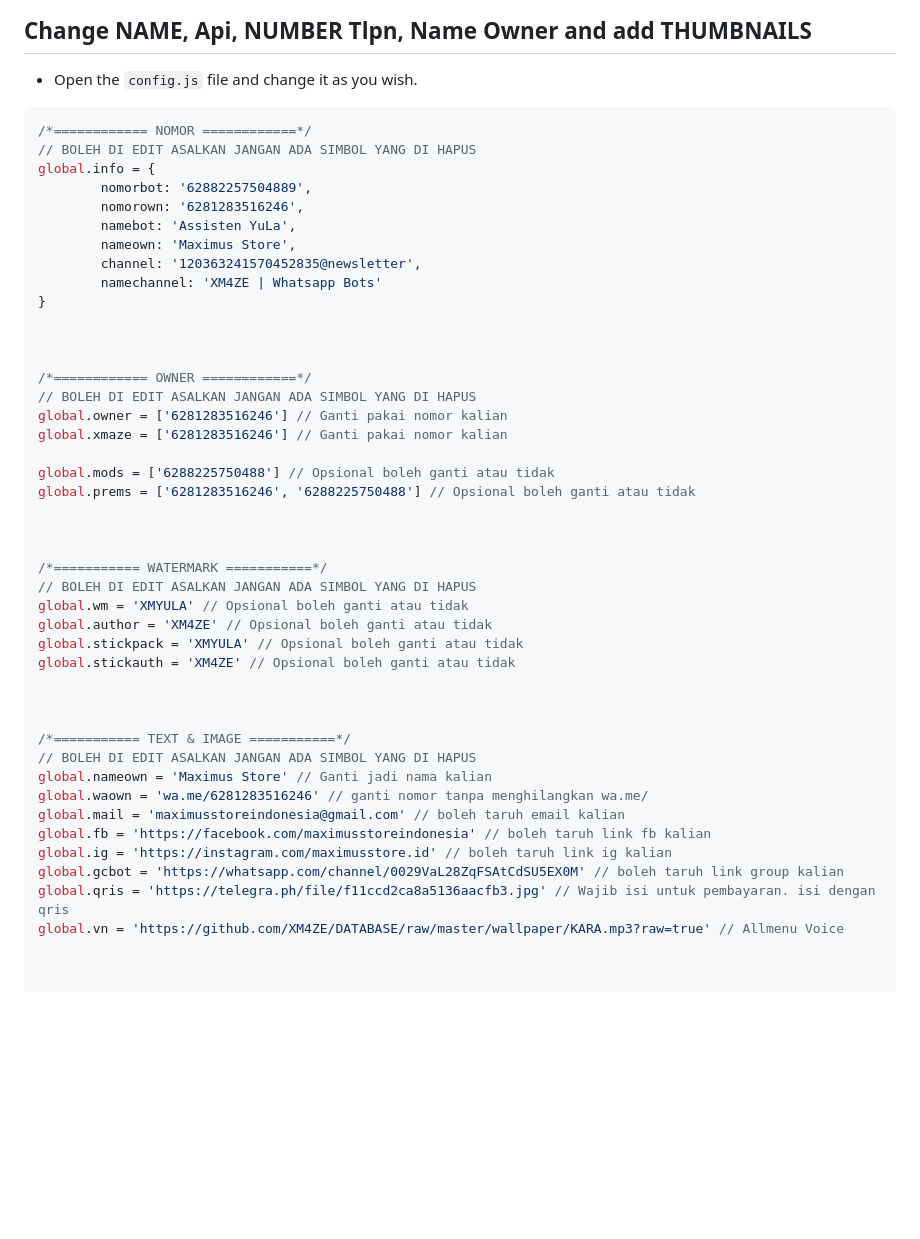
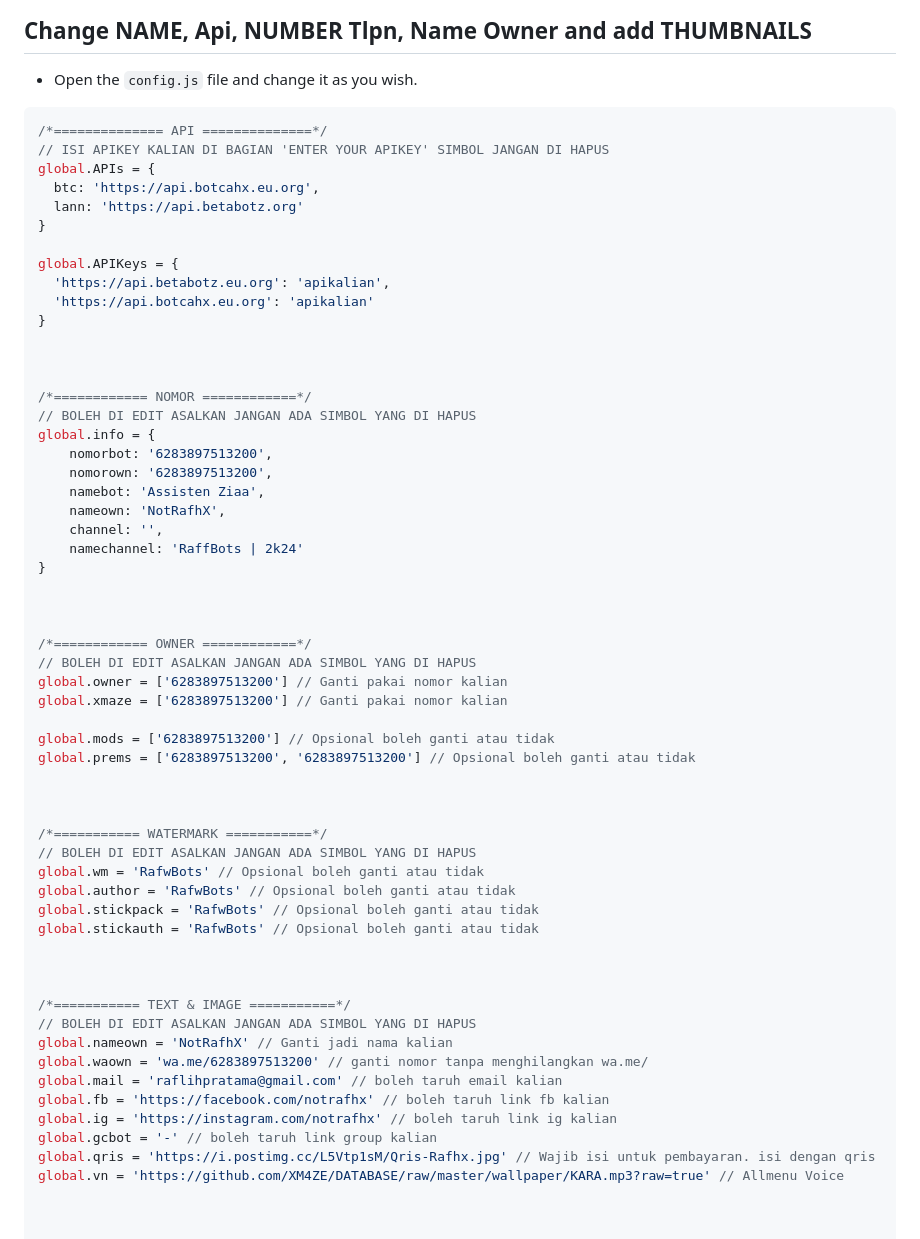
Before and after one commit to RafhX/RafwBot-OF, a Markdown page: README.md, the part around the change. Rendered like a GitHub page; blank space fills up the shorter version.

````diff
--- a/README.md
+++ b/README.md
@@ -38,47 +38,61 @@ wa.me/
 - Open the ```config.js``` file and change it as you wish.
 
 ```javascript
+/*============== API ==============*/
+// ISI APIKEY KALIAN DI BAGIAN 'ENTER YOUR APIKEY' SIMBOL JANGAN DI HAPUS
+global.APIs = {
+  btc: 'https://api.botcahx.eu.org',
+  lann: 'https://api.betabotz.org'
+}
+
+global.APIKeys = {
+  'https://api.betabotz.eu.org': 'apikalian',
+  'https://api.botcahx.eu.org': 'apikalian'
+}
+
+
+
 /*============ NOMOR ============*/
 // BOLEH DI EDIT ASALKAN JANGAN ADA SIMBOL YANG DI HAPUS
 global.info = {
-        nomorbot: '62882257504889',
-        nomorown: '6281283516246',
-        namebot: 'Assisten YuLa',
-        nameown: 'Maximus Store',
-        channel: '120363241570452835@newsletter',
-        namechannel: 'XM4ZE | Whatsapp Bots'
+    nomorbot: '6283897513200',
+    nomorown: '6283897513200',
+    namebot: 'Assisten Ziaa',
+    nameown: 'NotRafhX',
+    channel: '',
+    namechannel: 'RaffBots | 2k24'
 }
 
 
 
 /*============ OWNER ============*/
 // BOLEH DI EDIT ASALKAN JANGAN ADA SIMBOL YANG DI HAPUS
-global.owner = ['6281283516246'] // Ganti pakai nomor kalian
-global.xmaze = ['6281283516246'] // Ganti pakai nomor kalian
+global.owner = ['6283897513200'] // Ganti pakai nomor kalian
+global.xmaze = ['6283897513200'] // Ganti pakai nomor kalian
 
-global.mods = ['6288225750488'] // Opsional boleh ganti atau tidak
-global.prems = ['6281283516246', '6288225750488'] // Opsional boleh ganti atau tidak
+global.mods = ['6283897513200'] // Opsional boleh ganti atau tidak
+global.prems = ['6283897513200', '6283897513200'] // Opsional boleh ganti atau tidak
 
 
 
 /*=========== WATERMARK ===========*/
 // BOLEH DI EDIT ASALKAN JANGAN ADA SIMBOL YANG DI HAPUS
-global.wm = 'XMYULA' // Opsional boleh ganti atau tidak
-global.author = 'XM4ZE' // Opsional boleh ganti atau tidak
-global.stickpack = 'XMYULA' // Opsional boleh ganti atau tidak
-global.stickauth = 'XM4ZE' // Opsional boleh ganti atau tidak
+global.wm = 'RafwBots' // Opsional boleh ganti atau tidak
+global.author = 'RafwBots' // Opsional boleh ganti atau tidak
+global.stickpack = 'RafwBots' // Opsional boleh ganti atau tidak
+global.stickauth = 'RafwBots' // Opsional boleh ganti atau tidak
 
 
 
 /*=========== TEXT & IMAGE ===========*/
 // BOLEH DI EDIT ASALKAN JANGAN ADA SIMBOL YANG DI HAPUS
-global.nameown = 'Maximus Store' // Ganti jadi nama kalian
-global.waown = 'wa.me/6281283516246' // ganti nomor tanpa menghilangkan wa.me/
-global.mail = 'maximusstoreindonesia@gmail.com' // boleh taruh email kalian
-global.fb = 'https://facebook.com/maximusstoreindonesia' // boleh taruh link fb kalian
-global.ig = 'https://instagram.com/maximusstore.id' // boleh taruh link ig kalian
-global.gcbot = 'https://whatsapp.com/channel/0029VaL28ZqFSAtCdSU5EX0M' // boleh taruh link group kalian
-global.qris = 'https://telegra.ph/file/f11ccd2ca8a5136aacfb3.jpg' // Wajib isi untuk pembayaran. isi dengan qris
+global.nameown = 'NotRafhX' // Ganti jadi nama kalian
+global.waown = 'wa.me/6283897513200' // ganti nomor tanpa menghilangkan wa.me/
+global.mail = 'raflihpratama@gmail.com' // boleh taruh email kalian
+global.fb = 'https://facebook.com/notrafhx' // boleh taruh link fb kalian
+global.ig = 'https://instagram.com/notrafhx' // boleh taruh link ig kalian
+global.gcbot = '-' // boleh taruh link group kalian
+global.qris = 'https://i.postimg.cc/L5Vtp1sM/Qris-Rafhx.jpg' // Wajib isi untuk pembayaran. isi dengan qris
 global.vn = 'https://github.com/XM4ZE/DATABASE/raw/master/wallpaper/KARA.mp3?raw=true' // Allmenu Voice
 
 
````
